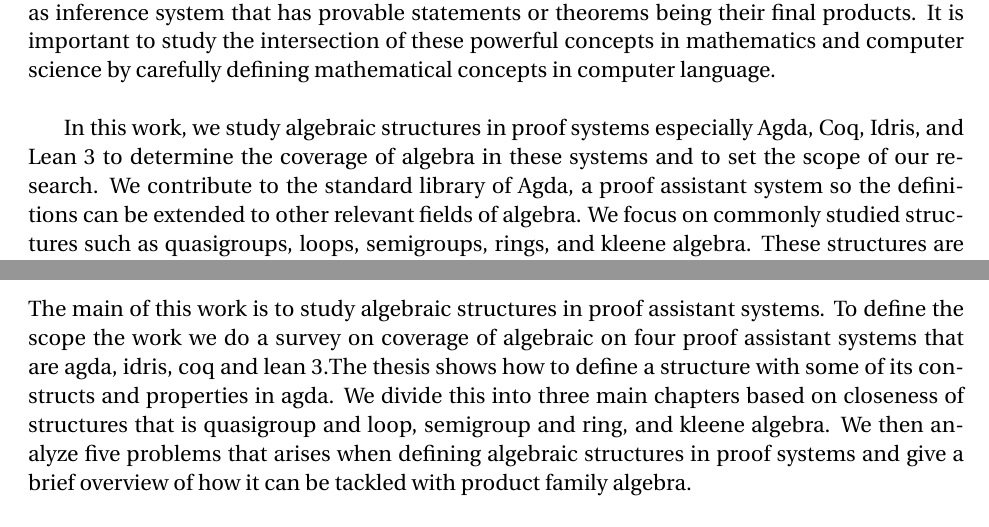
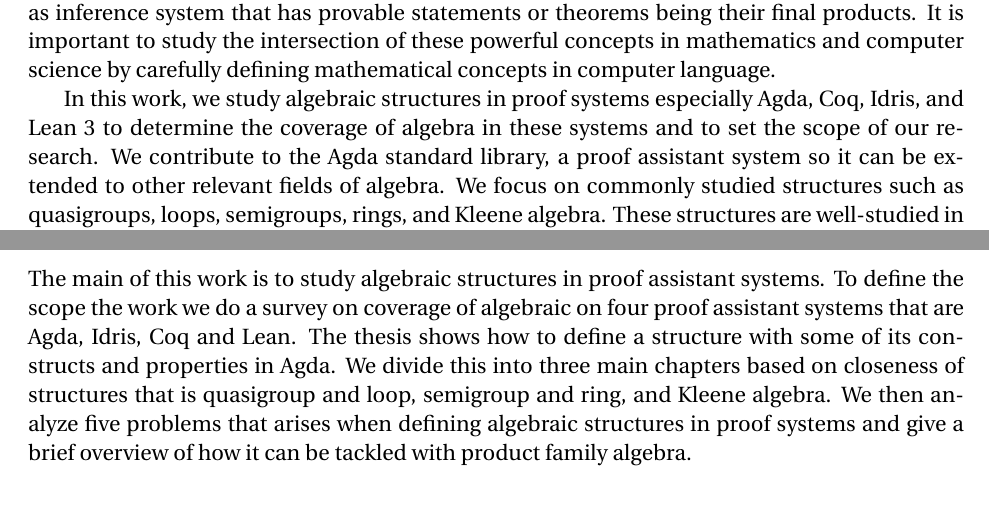
Before and after one commit to Akshobhya1234/MSc-thesis, a LaTeX thesis (Thesis_Main.tex, which reads abstr.tex, conclusion.tex): two parts of pages 4 and 73 of 78, joined at a grey line, cut so that both start at the same text. The pictures show the PDF file Thesis_Main.pdf that the author committed with the source.

Commit message:
minor fixes

```diff
--- a/abstr.tex
+++ b/abstr.tex
@@ -3,17 +3,17 @@ Algebra is the abstract encapsulation of mathematical intuition. Proof systems
 can be described as inference system that has provable statements or theorems
 being their final products. It is important to study the intersection of these
 powerful concepts in mathematics and computer science by carefully defining
-mathematical concepts in computer language.\\
+mathematical concepts in computer language.
 
 In this work, we study algebraic structures in proof systems especially Agda,
 Coq, Idris, and Lean 3 to determine the coverage of algebra in these systems and
-to set the scope of our research. We contribute to the standard library of Agda,
-a proof assistant system so the definitions can be extended to other relevant
-fields of algebra. We focus on commonly studied structures such as quasigroups,
-loops, semigroups, rings, and kleene algebra. These structures are well-studied
-in universal algebra and have its applications in various fields including
-computer science, quantum physics, and mathematics. In the effort of defining
-several structures with their constructs like morphisms, and direct products and
-proving it's properties, we analyze five problems that arise and may not be as
-relevant in classical mathematics. We define more than 20 algebraic structures
-and add more than 40 proofs to Agda standard library.
+to set the scope of our research. We contribute to the Agda standard library, a
+proof assistant system so it can be extended to other relevant fields of
+algebra. We focus on commonly studied structures such as quasigroups, loops,
+semigroups, rings, and Kleene algebra. These structures are well-studied in
+universal algebra and have its applications in various fields including computer
+science, quantum physics, and mathematics. In the effort of defining several
+structures with their constructs like morphisms, and direct products and proving
+it's properties, we analyze five problems that arise and may not be as relevant
+in classical mathematics. We define more than 20 algebraic structures and add
+more than 40 proofs to Agda standard library.
--- a/conclusion.tex
+++ b/conclusion.tex
@@ -1,16 +1,52 @@
 \chapter{Conclusion and Future Work}
-The main of this work is to study algebraic structures in proof assistant systems. To define the scope the work we do a survey on coverage of algebraic on four proof assistant systems that are agda, idris, coq and lean 3.The thesis shows how to define a structure with some of its constructs and properties in agda. We divide this into three main chapters based on closeness of structures that is quasigroup and loop, semigroup and ring, and kleene algebra. We then analyze five problems that arises when defining algebraic structures in proof systems and give a brief overview of how it can be tackled with product family algebra. \\
+The main of this work is to study algebraic structures in proof assistant
+systems. To define the scope the work we do a survey on coverage of algebraic on
+four proof assistant systems that are Agda, Idris, Coq and Lean. The thesis
+shows how to define a structure with some of its constructs and properties in
+Agda. We divide this into three main chapters based on closeness of structures
+that is quasigroup and loop, semigroup and ring, and Kleene algebra. We then
+analyze five problems that arises when defining algebraic structures in proof
+systems and give a brief overview of how it can be tackled with product family
+algebra. \\
 
-In section ~\ref{contribution} we summarize the contributions of this work and how it refers to the research outline described in Chapter 1. Section ~\ref{future} discuss some extensions or future work of this work.
+In section ~\ref{contribution} we summarize the contributions of this work and
+how it refers to the research outline described in Chapter 1. Section
+~\ref{future} discuss some extensions or future work of this work.
 
 \section{Summary of contributions}
 \label{contribution}
-Universal algebra is a well studied and evolving branch of mathematics. Proof systems are useful in automated reasoning and becoming popular in research and applications more than ever. Chapter 1 provides a overview of quantitative use of algebraic structures in proof assistant systems. We create a 'clickable' table that takes to the definition of structures in the standard libraries of the systems studied (agda, idris, lean and coq). \\
+Universal algebra is a well studied and evolving branch of mathematics. Proof
+systems are useful in automated reasoning and becoming popular in research and
+applications more than ever. Chapter 1 provides a overview of quantitative use
+of algebraic structures in proof assistant systems. We create a 'clickable'
+table that takes to the definition of structures in the standard libraries of
+the systems studied (Agda, Idris, Lean and Coq). \\
 
-This leads to define the scope of contribution to agda standard library. Chapter 5 is dedicated to study the structures quasigroup, loop and their variations. Chapter 6 provides an overview of semigroup and ring structures with their properties and morphisms. Chapter 7 is dedicated to study of kleene algebra and it's properties in agda. Along with these structures, we define structures unital magma, invertible magma, invertible unital magma, idempotent magma, alternate magma, flexible magma, semimedial magma, medial magma, with their direct products and morphisms.\\
+This leads to define the scope of contribution to Agda standard library. Chapter
+5 is dedicated to study the structures quasigroup, loop and their variations.
+Chapter 6 provides an overview of semigroup and ring structures with their
+properties and morphisms. Chapter 7 is dedicated to study of Kleene algebra and
+it's properties in Agda. Along with these structures, we define structures
+unital magma, invertible magma, invertible unital magma, idempotent magma,
+alternate magma, flexible magma, semimedial magma, medial magma, with their
+direct products and morphisms.\\
 
-Our approach of defining these structures led us to analyze the problems such as ambiguity in naming, equivalent and identical structures. Chapter 8 discuss how these problems becomes more evident in proof systems that might be ignored in classical 'pen-and-paper' technique. We give an overview of how product family algebra can be used to represent and tackle these problems.
+Our approach of defining these structures led us to analyze the problems such as
+ambiguity in naming, equivalent and identical structures. Chapter 8 discuss how
+these problems becomes more evident in proof systems that might be ignored in
+classical 'pen-and-paper' technique. We give an overview of how product family
+algebra can be used to represent and tackle these problems.
 
 \section{Future work}
 \label{future}
-Our work can be extended in different ways and agda standard library is evolving with many contributions. The direct products defined in this thesis do not clearly differentiate between direct products and products and co-products. There is currently discussion on agda standard library to overcome this issue but the changes are yet to come. Product family algebra is a powerful tool to solve many problems in ontologies, cryptography and other fields. Only a brief overview of how this tool can be used is discussed in Chapter 8. A more detailed study with implementation is required to concretely say to what extent the discussed problems can be solved. This work will rely on human efforts in building strong libraries in field of abstract algebra. A more robust and reliable generative library will be helpful to reduce human efforts.
+Our work can be extended in different ways and Agda standard library is evolving
+with many contributions. The direct products defined in this thesis do not
+clearly differentiate between direct products, products and co-products. There
+is currently discussion on Agda standard library to overcome this issue but the
+changes are yet to come. Product family algebra is a powerful tool to solve many
+problems in ontologies, cryptography and other fields. Only a brief overview of
+how this tool can be used is discussed in Chapter 8. A more detailed study with
+implementation is required to concretely say to what extent the discussed
+problems can be solved. This work will rely on human efforts in building strong
+libraries in field of abstract algebra. A more robust and reliable generative
+library will be helpful to reduce human efforts.
```
Also changed, not shown: Agda.tex (+11 -11 lines), KleeneAlgebra.tex (+6 -6 lines), SemigroupRing.tex (+3 -3 lines), Thesis_Main.pdf.
